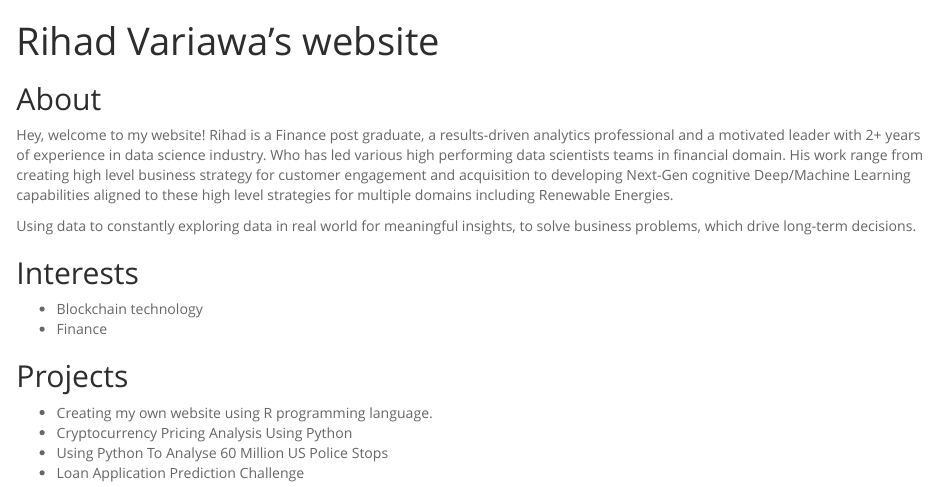
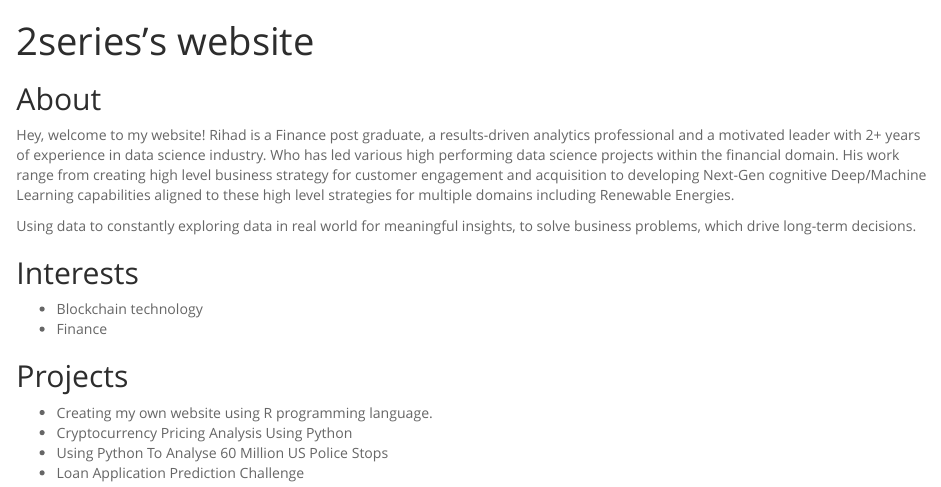
Before and after one commit to 2series/2series.github.io, an R Markdown document (index.Rmd): the page in a window 1100 px wide, from its top. The pictures show the output file index.html that the author committed with the source, opened offline.

```diff
--- a/index.Rmd
+++ b/index.Rmd
@@ -1,5 +1,5 @@
 ---
-title: "Rihad Variawa's website"
+title: "2series's website"
 output:
   html_document:
     theme: spacelab
@@ -8,7 +8,7 @@
 ## About
 
 Hey, welcome to my website!
-Rihad is a Finance post graduate, a results-driven analytics professional and a motivated leader with 2+ years of experience in data science industry. Who has led various high performing data scientists teams in financial domain. His work range from creating high level business strategy for customer engagement and acquisition to developing Next-Gen cognitive Deep/Machine Learning capabilities aligned to these high level strategies for multiple domains including Renewable Energies.
+Rihad is a Finance post graduate, a results-driven analytics professional and a motivated leader with 2+ years of experience in data science industry. Who has led various high performing data science projects within the financial domain. His work range from creating high level business strategy for customer engagement and acquisition to developing Next-Gen cognitive Deep/Machine Learning capabilities aligned to these high level strategies for multiple domains including Renewable Energies.
 
 Using data to constantly exploring data in real world for meaningful insights, to solve business problems, which drive long-term decisions.
 
```
Also changed, not shown: index.html.
